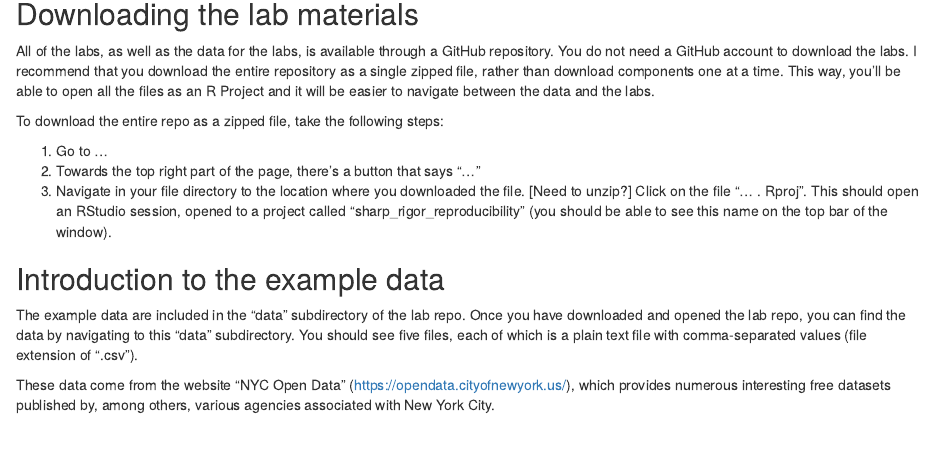
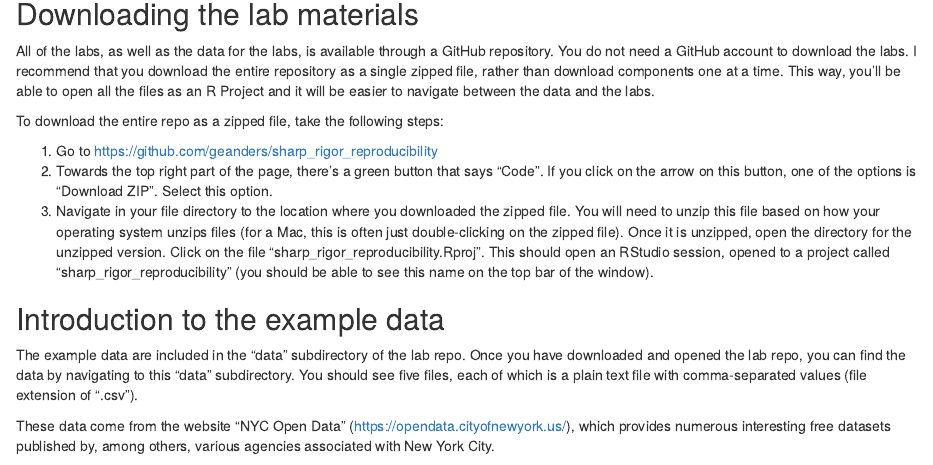
Before and after one commit to geanders/sharp_rigor_reproducibility, an R Markdown document (labs/lab01_editing_code.Rmd): the page in a window 1100 px wide, from 370 px down. The pictures show the output file labs/lab01_editing_code.html that the author committed with the source, opened offline.

Commit message:
Add GitHub directions

```diff
--- a/labs/lab01_editing_code.Rmd
+++ b/labs/lab01_editing_code.Rmd
@@ -41,12 +41,17 @@ R Project and it will be easier to navigate between the data and the labs.
 
 To download the entire repo as a zipped file, take the following steps:
 
-1. Go to ...
-2. Towards the top right part of the page, there's a button that says "..."
+1. Go to https://github.com/geanders/sharp_rigor_reproducibility
+2. Towards the top right part of the page, there's a green button that says "Code".
+If you click on the arrow on this button, one of the options is "Download ZIP".
+Select this option.
 3. Navigate in your file directory to the location where you downloaded the
-file. [Need to unzip?] Click on the file "... . Rproj". This should open
-an RStudio session, opened to a project called "sharp_rigor_reproducibility"
-(you should be able to see this name on the top bar of the window).
+zipped file. You will need to unzip this file based on how your operating
+system unzips files (for a Mac, this is often just double-clicking on the zipped
+file). Once it is unzipped, open the directory for the unzipped version. Click on the file
+"sharp_rigor_reproducibility.Rproj". This should open an RStudio session, opened
+to a project called "sharp_rigor_reproducibility" (you should be able to see
+this name on the top bar of the window).
 
 ## Introduction to the example data
 
```
Also changed, not shown: labs/lab01_editing_code.html.
